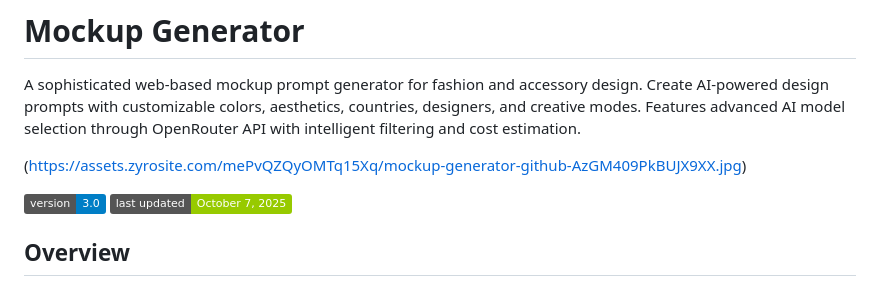
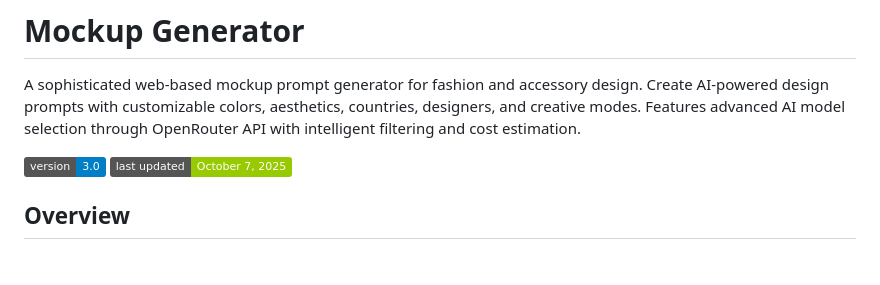
Before and after one commit to maxvintan/mockup-generator, a Markdown page: README.md, the part around the change. GitHub-like rendering; badges without logos; blank space fills up the shorter version.

```diff
--- a/README.md
+++ b/README.md
@@ -1,8 +1,6 @@
 # Mockup Generator
 
 A sophisticated web-based mockup prompt generator for fashion and accessory design. Create AI-powered design prompts with customizable colors, aesthetics, countries, designers, and creative modes. Features advanced AI model selection through OpenRouter API with intelligent filtering and cost estimation.
-
-(https://assets.zyrosite.com/mePvQZQyOMTq15Xq/mockup-generator-github-AzGM409PkBUJX9XX.jpg)
 
 ![Version](https://img.shields.io/badge/version-3.0-blue.svg)
 ![Last Updated](https://img.shields.io/badge/last_updated-October_7,_2025-green.svg)
```
